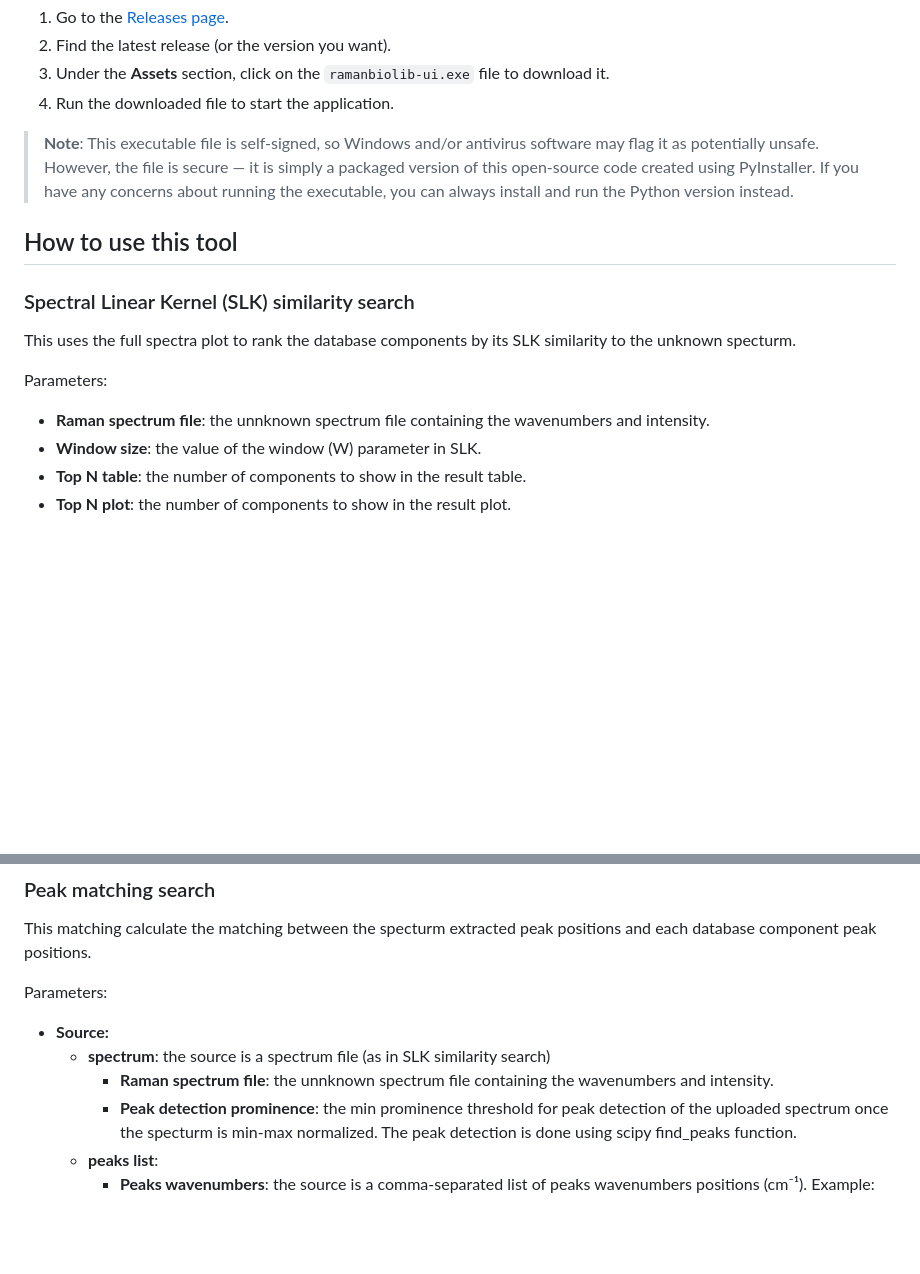
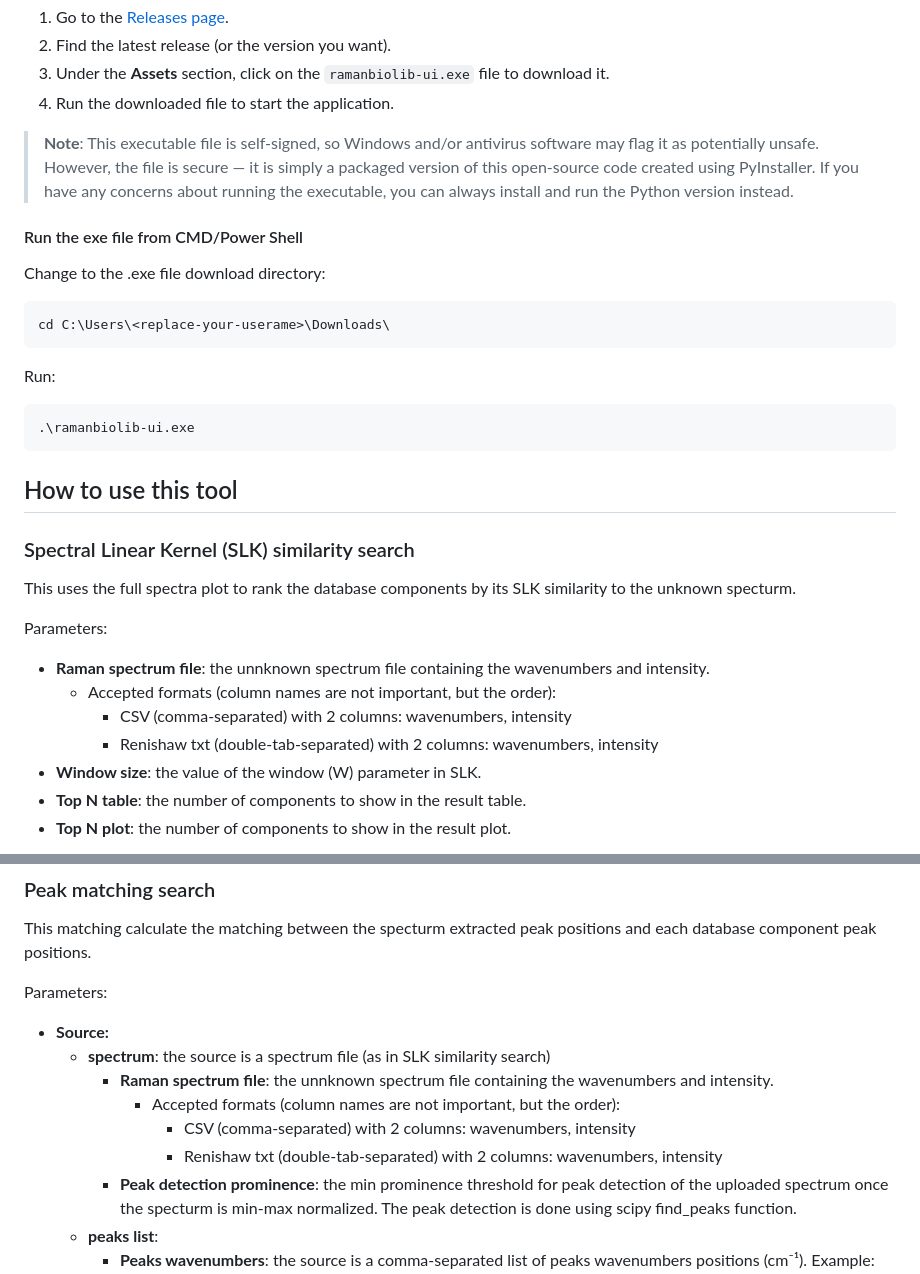
Before and after one commit to mteranm/ramanbiolib-ui, a Markdown page: README.md, 2 parts joined by grey strips. Rendered like a GitHub page; blank space fills up the shorter version.

````diff
--- a/README.md
+++ b/README.md
@@ -34,6 +84,17 @@ You can download the Windows executable (`.exe` file) from the **Releases** sect
 
 > **Note**: This executable file is self-signed, so Windows and/or antivirus software may flag it as potentially unsafe. However, the file is secure — it is simply a packaged version of this open-source code created using PyInstaller. If you have any concerns about running the executable, you can always install and run the Python version instead.
 
+#### Run the exe file from CMD/Power Shell
+
+Change to the .exe file download directory:
+```
+cd C:\Users\<replace-your-userame>\Downloads\
+```
+Run:
+```
+.\ramanbiolib-ui.exe
+```
+
 ## How to use this tool
 
 ### Spectral Linear Kernel (SLK) similarity search
@@ -42,6 +103,9 @@ This uses the full spectra plot to rank the database components by its SLK simil
 
 Parameters:
 - **Raman spectrum file**: the unnknown spectrum file containing the wavenumbers and intensity.
+    - Accepted formats (column names are not important, but the order):
+        - CSV (comma-separated) with 2 columns: wavenumbers, intensity
+        - Renishaw txt (double-tab-separated) with 2 columns: wavenumbers, intensity
 - **Window size**: the value of the window (W) parameter in SLK.
 - **Top N table**: the number of components to show in the result table.
 - **Top N plot**: the number of components to show in the result plot.
@@ -68,6 +132,9 @@ Parameters:
 - **Source:**
     - **spectrum**: the source is a spectrum file (as in SLK similarity search)
         - **Raman spectrum file**: the unnknown spectrum file containing the wavenumbers and intensity.
+            - Accepted formats (column names are not important, but the order):
+                - CSV (comma-separated) with 2 columns: wavenumbers, intensity
+                - Renishaw txt (double-tab-separated) with 2 columns: wavenumbers, intensity
         - **Peak detection prominence**: the min prominence threshold for peak detection of the uploaded spectrum once the specturm is min-max normalized. The peak detection is done using scipy find_peaks function.
     - **peaks list**:
         - **Peaks wavenumbers**: the source is a comma-separated list of peaks wavenumbers positions (cm⁻¹). Example: 100,500,652,1205,1652 (step=1cm⁻¹, min=450, max=1800)
````
Also changed, not shown: other parts of README.md (+50 -0 lines).
